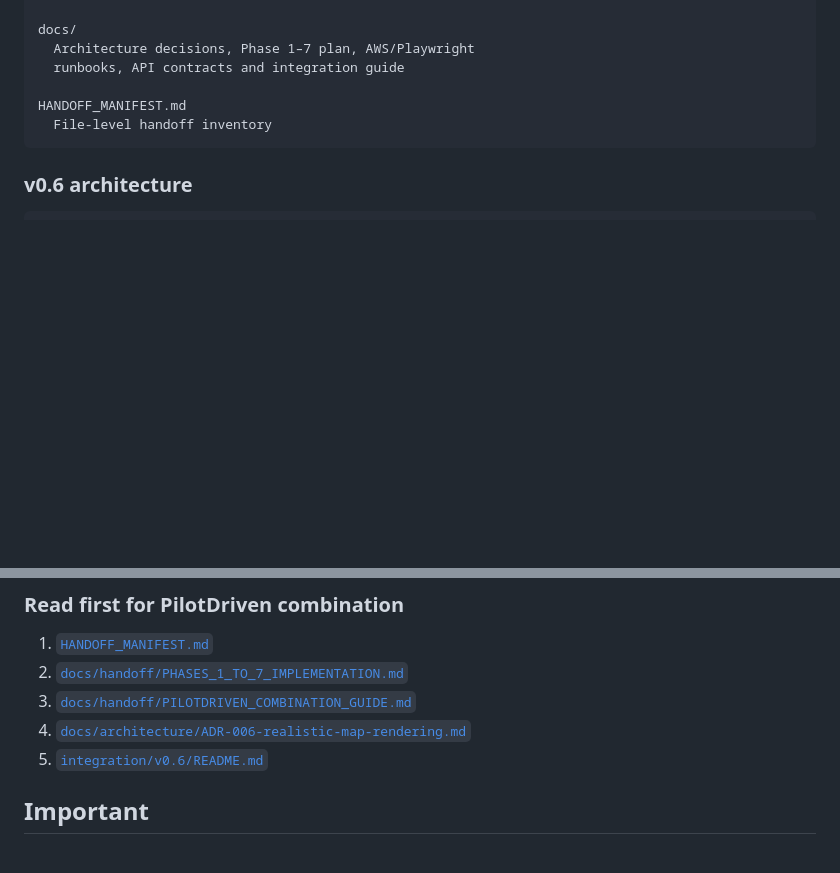
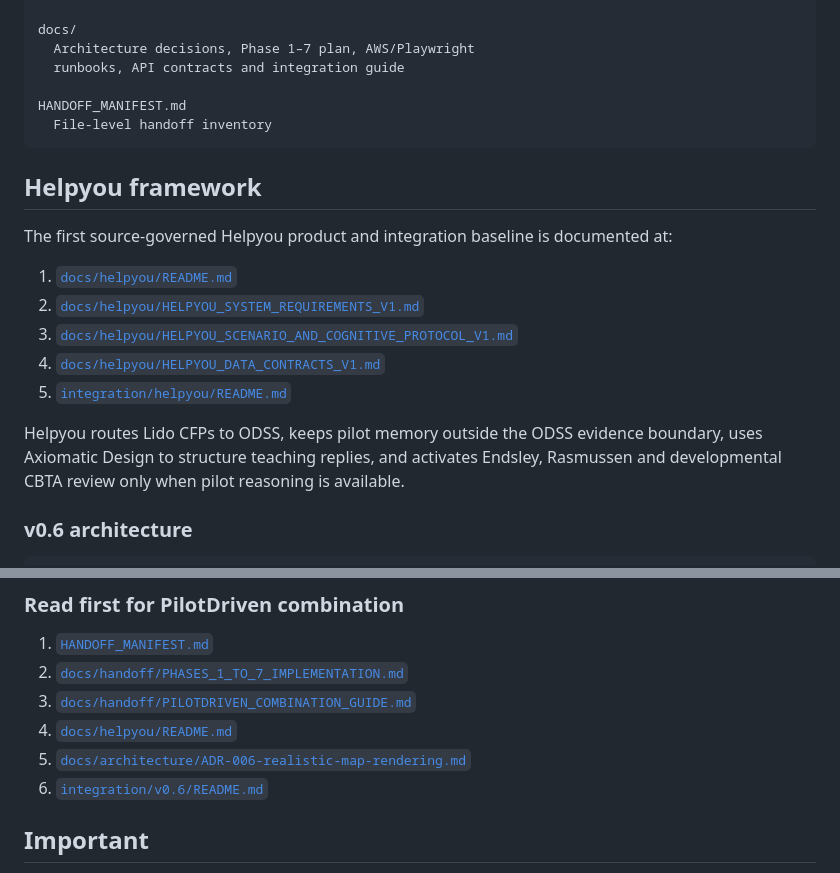
Before and after one commit to Easyeye123/pilotdriven-ODSS, a Markdown page: README.md, 2 parts joined by grey strips. Rendered like a GitHub page; blank space fills up the shorter version.

Commit message:
Link Helpyou framework from repository README

````diff
--- a/README.md
+++ b/README.md
@@ -48,6 +48,18 @@ HANDOFF_MANIFEST.md
   File-level handoff inventory
 ```
 
+## Helpyou framework
+
+The first source-governed Helpyou product and integration baseline is documented at:
+
+1. [`docs/helpyou/README.md`](docs/helpyou/README.md)
+2. [`docs/helpyou/HELPYOU_SYSTEM_REQUIREMENTS_V1.md`](docs/helpyou/HELPYOU_SYSTEM_REQUIREMENTS_V1.md)
+3. [`docs/helpyou/HELPYOU_SCENARIO_AND_COGNITIVE_PROTOCOL_V1.md`](docs/helpyou/HELPYOU_SCENARIO_AND_COGNITIVE_PROTOCOL_V1.md)
+4. [`docs/helpyou/HELPYOU_DATA_CONTRACTS_V1.md`](docs/helpyou/HELPYOU_DATA_CONTRACTS_V1.md)
+5. [`integration/helpyou/README.md`](integration/helpyou/README.md)
+
+Helpyou routes Lido CFPs to ODSS, keeps pilot memory outside the ODSS evidence boundary, uses Axiomatic Design to structure teaching replies, and activates Endsley, Rasmussen and developmental CBTA review only when pilot reasoning is available.
+
 ### v0.6 architecture
 
 ```text
@@ -91,8 +103,9 @@ python -m uvicorn app.main:app \
 1. [`HANDOFF_MANIFEST.md`](HANDOFF_MANIFEST.md)
 2. [`docs/handoff/PHASES_1_TO_7_IMPLEMENTATION.md`](docs/handoff/PHASES_1_TO_7_IMPLEMENTATION.md)
 3. [`docs/handoff/PILOTDRIVEN_COMBINATION_GUIDE.md`](docs/handoff/PILOTDRIVEN_COMBINATION_GUIDE.md)
-4. [`docs/architecture/ADR-006-realistic-map-rendering.md`](docs/architecture/ADR-006-realistic-map-rendering.md)
-5. [`integration/v0.6/README.md`](integration/v0.6/README.md)
+4. [`docs/helpyou/README.md`](docs/helpyou/README.md)
+5. [`docs/architecture/ADR-006-realistic-map-rendering.md`](docs/architecture/ADR-006-realistic-map-rendering.md)
+6. [`integration/v0.6/README.md`](integration/v0.6/README.md)
 
 ## Important
 
````
